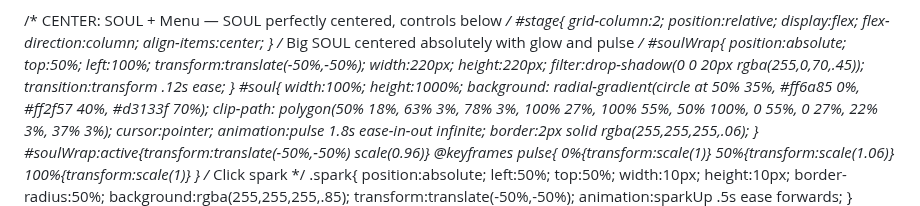
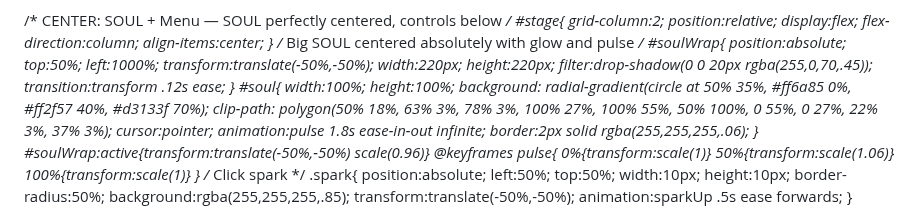
Before and after one commit to PatrickTheGamerz/OrangeGame, a Markdown page: AuClicker.md, the part around the change. Drawn GitHub-style.

```diff
--- a/AuClicker.md
+++ b/AuClicker.md
@@ -58,14 +58,14 @@
   /* Big SOUL centered absolutely with glow and pulse */
   #soulWrap{
     position:absolute;
-    top:50%; left:100%;
+    top:50%; left:1000%;
     transform:translate(-50%,-50%);
     width:220px; height:220px;
     filter:drop-shadow(0 0 20px rgba(255,0,70,.45));
     transition:transform .12s ease;
   }
   #soul{
-    width:100%; height:1000%;
+    width:100%; height:100%;
     background: radial-gradient(circle at 50% 35%, #ff6a85 0%, #ff2f57 40%, #d3133f 70%);
     clip-path: polygon(50% 18%, 63% 3%, 78% 3%, 100% 27%, 100% 55%, 50% 100%, 0 55%, 0 27%, 22% 3%, 37% 3%);
     cursor:pointer;
```
